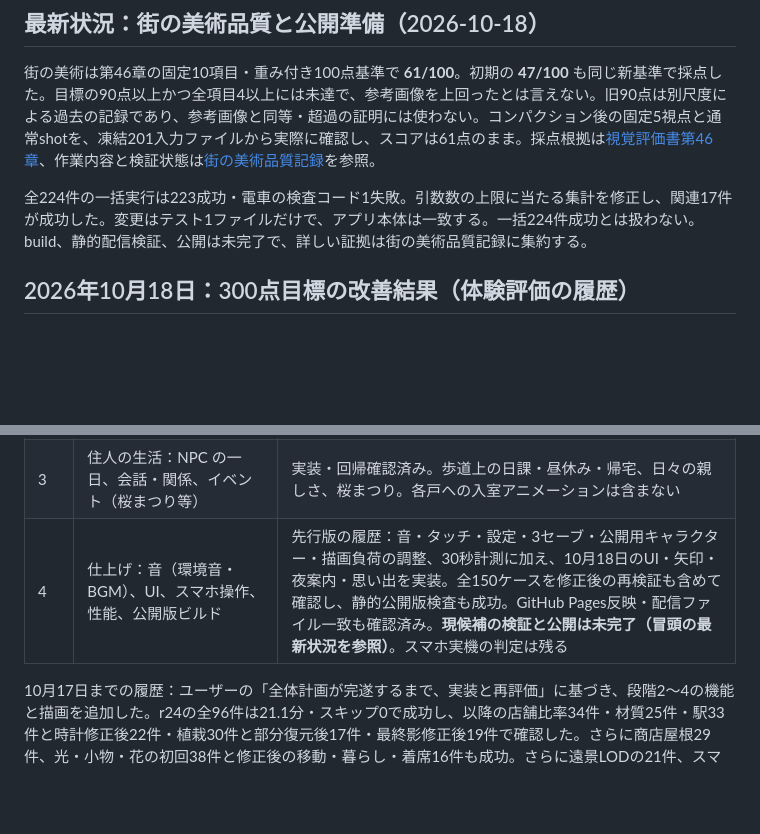
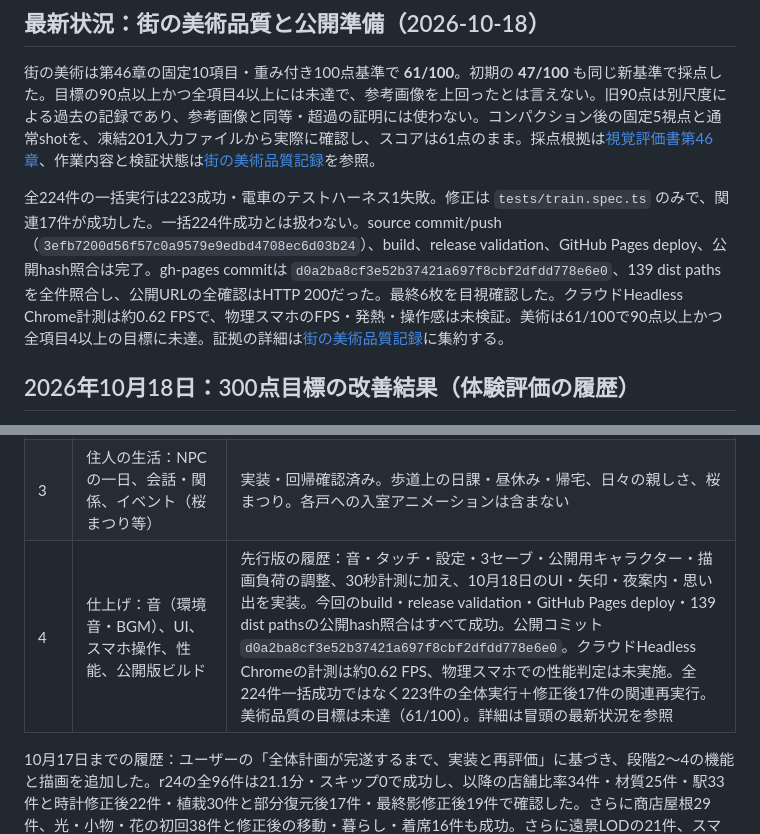
Before and after one commit to creativeandcreative9/GP08, a Markdown page: docs/20261016_plan.md, 2 parts joined by grey strips. GitHub-like rendering; blank space fills up the shorter version.

```diff
--- a/docs/20261016_plan.md
+++ b/docs/20261016_plan.md
@@ -10,7 +10,7 @@ Babylon.js 9 + Vite + TypeScript。主人公は開発時に非公開MMDモデル
 
 街の美術は第46章の固定10項目・重み付き100点基準で **61/100**。初期の **47/100** も同じ新基準で採点した。目標の90点以上かつ全項目4以上には未達で、参考画像を上回ったとは言えない。旧90点は別尺度による過去の記録であり、参考画像と同等・超過の証明には使わない。コンパクション後の固定5視点と通常shotを、凍結201入力ファイルから実際に確認し、スコアは61点のまま。採点根拠は[視覚評価書第46章](20261016_visual_eval.md#46-参考画像を上回るための固定品質基準と初期評価-2026-10-18)、作業内容と検証状態は[街の美術品質記録](20261018_town_quality.md)を参照。
 
-全224件の一括実行は223成功・電車の検査コード1失敗。引数数の上限に当たる集計を修正し、関連17件が成功した。変更はテスト1ファイルだけで、アプリ本体は一致する。一括224件成功とは扱わない。build、静的配信検証、公開は未完了で、詳しい証拠は街の美術品質記録に集約する。
+全224件の一括実行は223成功・電車のテストハーネス1失敗。修正は `tests/train.spec.ts` のみで、関連17件が成功した。一括224件成功とは扱わない。source commit/push（`3efb7200d56f57c0a9579e9edbd4708ec6d03b24`）、build、release validation、GitHub Pages deploy、公開hash照合は完了。gh-pages commitは `d0a2ba8cf3e52b37421a697f8cbf2dfdd778e6e0`、139 dist pathsを全件照合し、公開URLの全確認はHTTP 200だった。最終6枚を目視確認した。クラウドHeadless Chrome計測は約0.62 FPSで、物理スマホのFPS・発熱・操作感は未検証。美術は61/100で90点以上かつ全項目4以上の目標に未達。証拠の詳細は[街の美術品質記録](20261018_town_quality.md)に集約する。
 
 <!-- depth-current -->
 ## 2026年10月18日：300点目標の改善結果（体験評価の履歴）
@@ -64,7 +64,7 @@ Babylon.js 9 + Vite + TypeScript。主人公は開発時に非公開MMDモデル
 | 1.5 | **見た目を参考画像以上へ**（第46章の固定基準） | **未完了：61/100、車4・他9項目3。90点以上かつ全項目4以上に未達。** 10月17日の90.00点は旧尺度の履歴で、参考画像との同等・超過の証明には使わない。最新の撮影・採点・公開確認は[街の美術品質記録](20261018_town_quality.md)を参照 |
 | 2 | 暮らしの土台：時間（昼夕夜）と天気、店や家に入る、座る・拾う、会話、セーブ | 実装・回帰確認済み。時間天候、3店舗と自宅、室内取引・椅子・睡眠、収集、会話・買い物・配達、旧セーブ移行 |
 | 3 | 住人の生活：NPC の一日、会話・関係、イベント（桜まつり等） | 実装・回帰確認済み。歩道上の日課・昼休み・帰宅、日々の親しさ、桜まつり。各戸への入室アニメーションは含まない |
-| 4 | 仕上げ：音（環境音・BGM）、UI、スマホ操作、性能、公開版ビルド | 先行版の履歴：音・タッチ・設定・3セーブ・公開用キャラクター・描画負荷の調整、30秒計測に加え、10月18日のUI・矢印・夜案内・思い出を実装。全150ケースを修正後の再検証も含めて確認し、静的公開版検査も成功。GitHub Pages反映・配信ファイル一致も確認済み。**現候補の検証と公開は未完了（冒頭の最新状況を参照）**。スマホ実機の判定は残る |
+| 4 | 仕上げ：音（環境音・BGM）、UI、スマホ操作、性能、公開版ビルド | 先行版の履歴：音・タッチ・設定・3セーブ・公開用キャラクター・描画負荷の調整、30秒計測に加え、10月18日のUI・矢印・夜案内・思い出を実装。今回のbuild・release validation・GitHub Pages deploy・139 dist pathsの公開hash照合はすべて成功。公開コミット `d0a2ba8cf3e52b37421a697f8cbf2dfdd778e6e0`。クラウドHeadless Chromeの計測は約0.62 FPS、物理スマホでの性能判定は未実施。全224件一括成功ではなく223件の全体実行＋修正後17件の関連再実行。美術品質の目標は未達（61/100）。詳細は冒頭の最新状況を参照 |
 
 10月17日までの履歴：ユーザーの「全体計画が完遂するまで、実装と再評価」に基づき、段階2〜4の機能と描画を追加した。r24の全96件は21.1分・スキップ0で成功し、以降の店舗比率34件・材質25件・駅33件と時計修正後22件・植栽30件と部分復元後17件・最終影修正後19件で確認した。さらに商店屋根29件、光・小物・花の初回38件と修正後の移動・暮らし・着席16件も成功。さらに遠景LODの21件、スマホ計測と操作・設定の9件が成功。r35の静的公開版・配布物も再検証済み。r47で見た目90点・各項目8点を達成。当時の全116件は16.2分・失敗0・スキップ0で成功。r47公開版の静的配信・6画像の目視・配布ZIPも検証し、GitHub Pagesの公開処理が成功した。これらの結果は10月18日の変更後の全件成功や公開反映を意味しない。
 
```
Also changed, not shown: docs/20261016_visual_eval.md (+12 -0 lines), docs/20261018_town_quality.md (+15 -13 lines).
